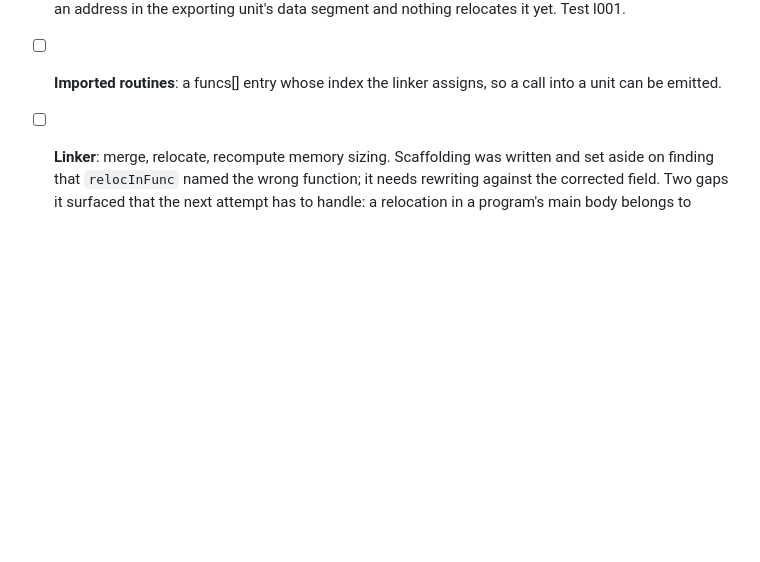
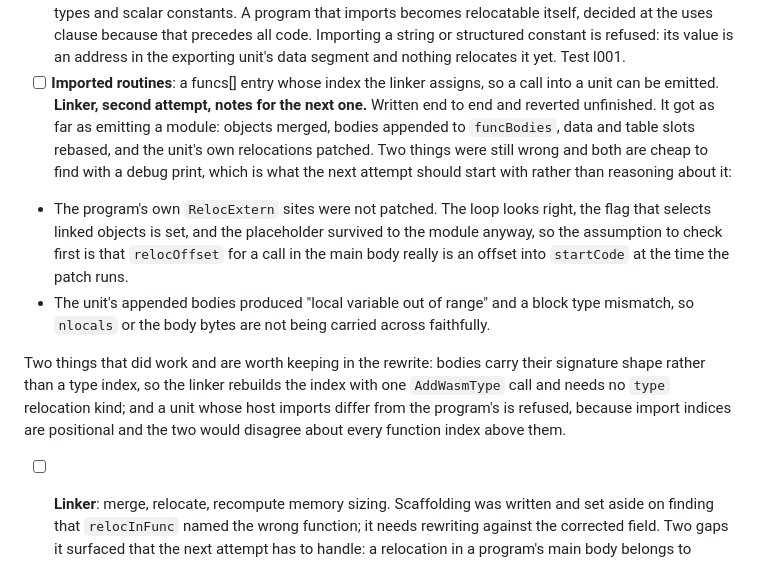
Before and after one commit to OrangeTide/compact-pascal, a Markdown page: PLAN.md, the part around the change. GitHub-like rendering; blank space fills up the shorter version.

Commit message:
Record where the linker attempt got to
Written end to end and reverted unfinished rather than committed
half-working. It reached the point of emitting a module: objects merged,
bodies appended to funcBodies, data and table slots rebased, and each
unit's own relocations patched in place.

Two things were still wrong. The program's own RelocExtern sites were
not patched, and the placeholder reached the module; the loop reads
correctly, so the assumption to check first is that a call in the main
body records an offset into startCode that is still valid when the patch
runs. And the appended unit bodies produced a local-out-of-range error,
so nlocals or the body bytes are not carried faithfully.

Two decisions from the attempt are worth keeping. A body carries its
signature shape rather than a type index, because a type index means
nothing in another module's type section; the linker rebuilds it with
one AddWasmType call and needs no type relocation kind. And a unit whose
host imports differ from the importing program's is refused, because
import indices are positional and the two would otherwise disagree about
every function index above them.

Documentation only. The tree is where the previous commit left it.

```diff
--- a/PLAN.md
+++ b/PLAN.md
@@ -2279,6 +2279,29 @@ valid empty object.
       yet. Test l001.
 - [ ] **Imported routines**: a funcs[] entry whose index the linker assigns,
       so a call into a unit can be emitted.
+**Linker, second attempt, notes for the next one.** Written end to end and
+reverted unfinished. It got as far as emitting a module: objects merged,
+bodies appended to `funcBodies`, data and table slots rebased, and the unit's
+own relocations patched. Two things were still wrong and both are cheap to
+find with a debug print, which is what the next attempt should start with
+rather than reasoning about it:
+
+- The program's own `RelocExtern` sites were not patched. The loop looks
+  right, the flag that selects linked objects is set, and the placeholder
+  survived to the module anyway, so the assumption to check first is that
+  `relocOffset` for a call in the main body really is an offset into
+  `startCode` at the time the patch runs.
+- The unit's appended bodies produced "local variable out of range" and a
+  block type mismatch, so `nlocals` or the body bytes are not being carried
+  across faithfully.
+
+Two things that did work and are worth keeping in the rewrite: bodies carry
+their signature shape rather than a type index, so the linker rebuilds the
+index with one `AddWasmType` call and needs no `type` relocation kind; and a
+unit whose host imports differ from the program's is refused, because import
+indices are positional and the two would disagree about every function index
+above them.
+
 - [ ] **Linker**: merge, relocate, recompute memory sizing. Scaffolding was
       written and set aside on finding that `relocInFunc` named the wrong
       function; it needs rewriting against the corrected field. Two gaps it
```
